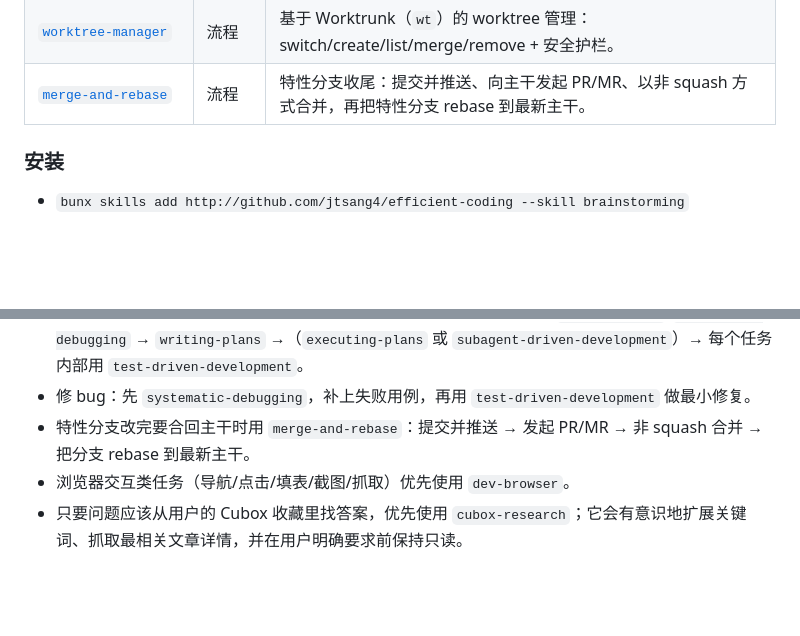
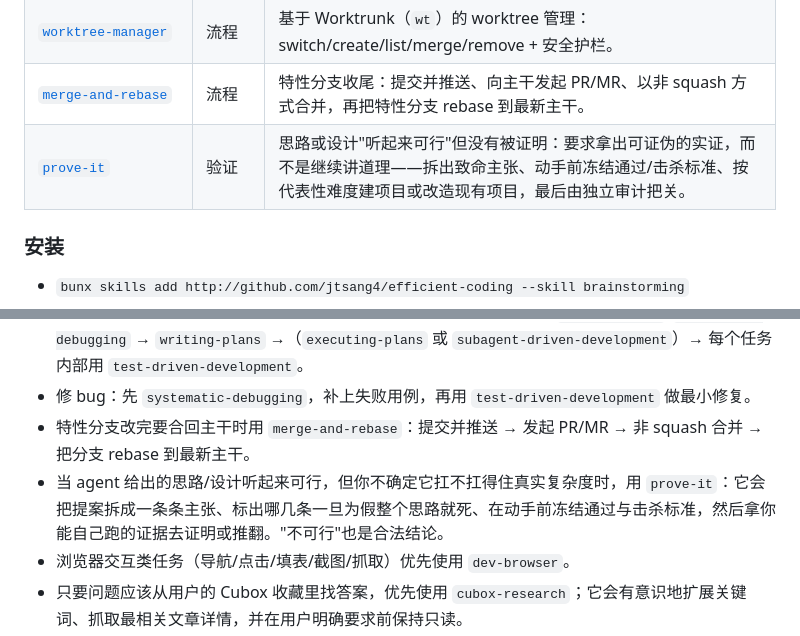
Before and after one commit to jtsang4/efficient-coding, a Markdown page: README_ZH.md, 2 parts joined by grey strips. Drawn GitHub-style; blank space fills up the shorter version.

Commit message:
docs: list prove-it in the skill tables

```diff
--- a/README_ZH.md
+++ b/README_ZH.md
@@ -39,6 +39,7 @@ Skills 是可复用的“能力/流程/方法论”，用来指导如何推进
 | [`test-driven-development`](skills/test-driven-development/SKILL.md) | 实现 | 编码阶段：Red → Green → Refactor（没有失败测试不写生产代码）。 |
 | [`worktree-manager`](skills/worktree-manager/SKILL.md) | 流程 | 基于 Worktrunk（`wt`）的 worktree 管理：switch/create/list/merge/remove + 安全护栏。 |
 | [`merge-and-rebase`](skills/merge-and-rebase/SKILL.md) | 流程 | 特性分支收尾：提交并推送、向主干发起 PR/MR、以非 squash 方式合并，再把特性分支 rebase 到最新主干。 |
+| [`prove-it`](skills/prove-it/SKILL.md) | 验证 | 思路或设计"听起来可行"但没有被证明：要求拿出可证伪的实证，而不是继续讲道理——拆出致命主张、动手前冻结通过/击杀标准、按代表性难度建项目或改造现有项目，最后由独立审计把关。 |
 
 ### 安装
 
@@ -54,6 +55,7 @@ Skills 是可复用的“能力/流程/方法论”，用来指导如何推进
 - 同时命中多个 skills：默认“流程优先”——先决定怎么做，再进入实现：`brainstorming`/`systematic-debugging` → `writing-plans` →（`executing-plans` 或 `subagent-driven-development`）→ 每个任务内部用 `test-driven-development`。
 - 修 bug：先 `systematic-debugging`，补上失败用例，再用 `test-driven-development` 做最小修复。
 - 特性分支改完要合回主干时用 `merge-and-rebase`：提交并推送 → 发起 PR/MR → 非 squash 合并 → 把分支 rebase 到最新主干。
+- 当 agent 给出的思路/设计听起来可行，但你不确定它扛不扛得住真实复杂度时，用 `prove-it`：它会把提案拆成一条条主张、标出哪几条一旦为假整个思路就死、在动手前冻结通过与击杀标准，然后拿你能自己跑的证据去证明或推翻。"不可行"也是合法结论。
 - 浏览器交互类任务（导航/点击/填表/截图/抓取）优先使用 `dev-browser`。
 - 只要问题应该从用户的 Cubox 收藏里找答案，优先使用 `cubox-research`；它会有意识地扩展关键词、抓取最相关文章详情，并在用户明确要求前保持只读。
 - 只要任务是在调 Memos 的 API，尤其是 memos / attachments / activities 相关操作，优先使用 `memos`；它自带 Bun CLI 和内置 API 摘要，并要求本地 `.env` 配好 `MEMOS_BASE_URL` 与 `MEMOS_ACCESS_TOKEN`。
```
Also changed, not shown: README.md (+2 -0 lines).
